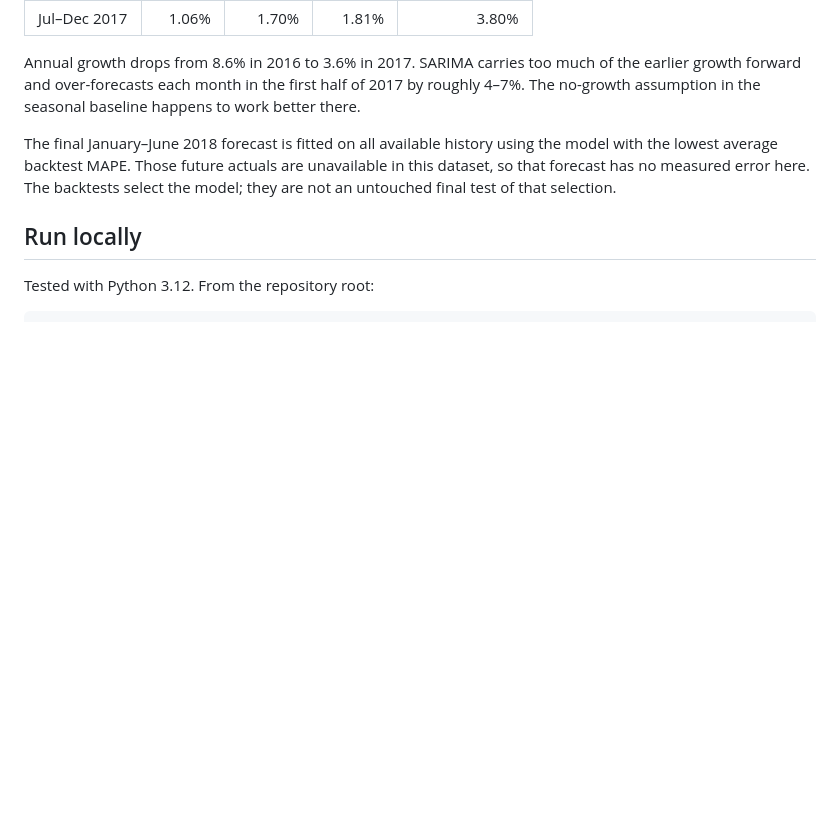
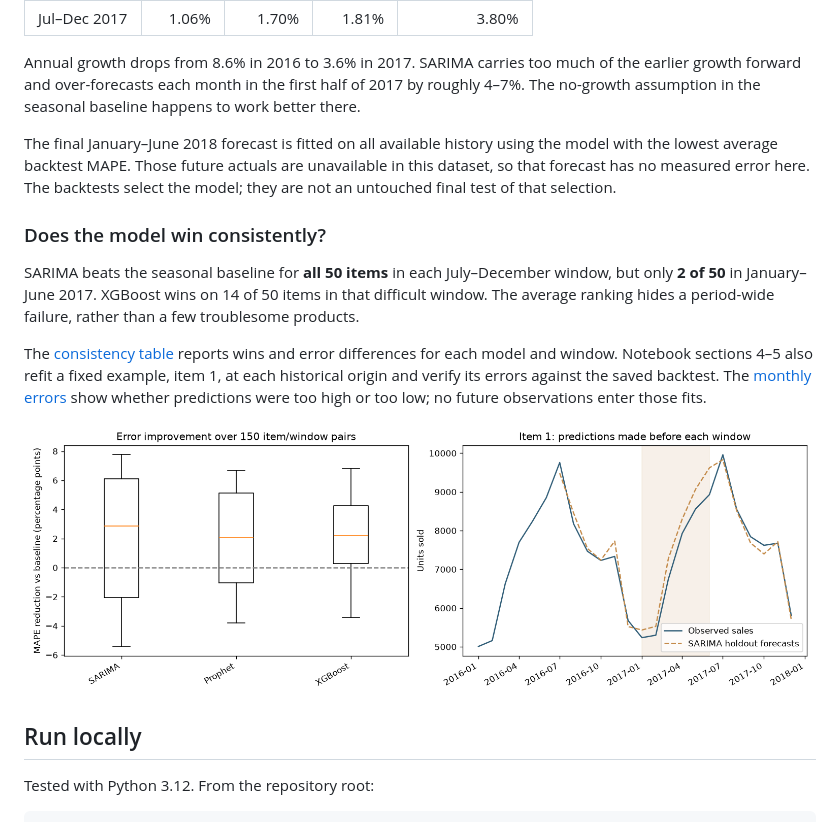
Before and after one commit to guptas-git/sales-forecasting, a Markdown page: README.md, the part around the change. Rendered like a GitHub page; pictures changed too: results/forecast_diagnostics.png (added); blank space fills up the shorter version.

Commit message:
Add product-level consistency and forecast error analysis

```diff
--- a/README.md
+++ b/README.md
@@ -50,6 +50,14 @@ Annual growth drops from 8.6% in 2016 to 3.6% in 2017. SARIMA carries too much o
 
 The final January–June 2018 forecast is fitted on all available history using the model with the lowest average backtest MAPE. Those future actuals are unavailable in this dataset, so that forecast has no measured error here. The backtests select the model; they are not an untouched final test of that selection.
 
+### Does the model win consistently?
+
+SARIMA beats the seasonal baseline for **all 50 items** in each July–December window, but only **2 of 50** in January–June 2017. XGBoost wins on 14 of 50 items in that difficult window. The average ranking hides a period-wide failure, rather than a few troublesome products.
+
+The [consistency table](results/model_consistency.csv) reports wins and error differences for each model and window. Notebook sections 4–5 also refit a fixed example, item 1, at each historical origin and verify its errors against the saved backtest. The [monthly errors](results/item_1_forecast_errors.csv) show whether predictions were too high or too low; no future observations enter those fits.
+
+![Paired error improvements and a fixed product's held-out forecasts](results/forecast_diagnostics.png)
+
 ## Run locally
 
 Tested with Python 3.12. From the repository root:
```
Also changed, not shown: 3 other files.
